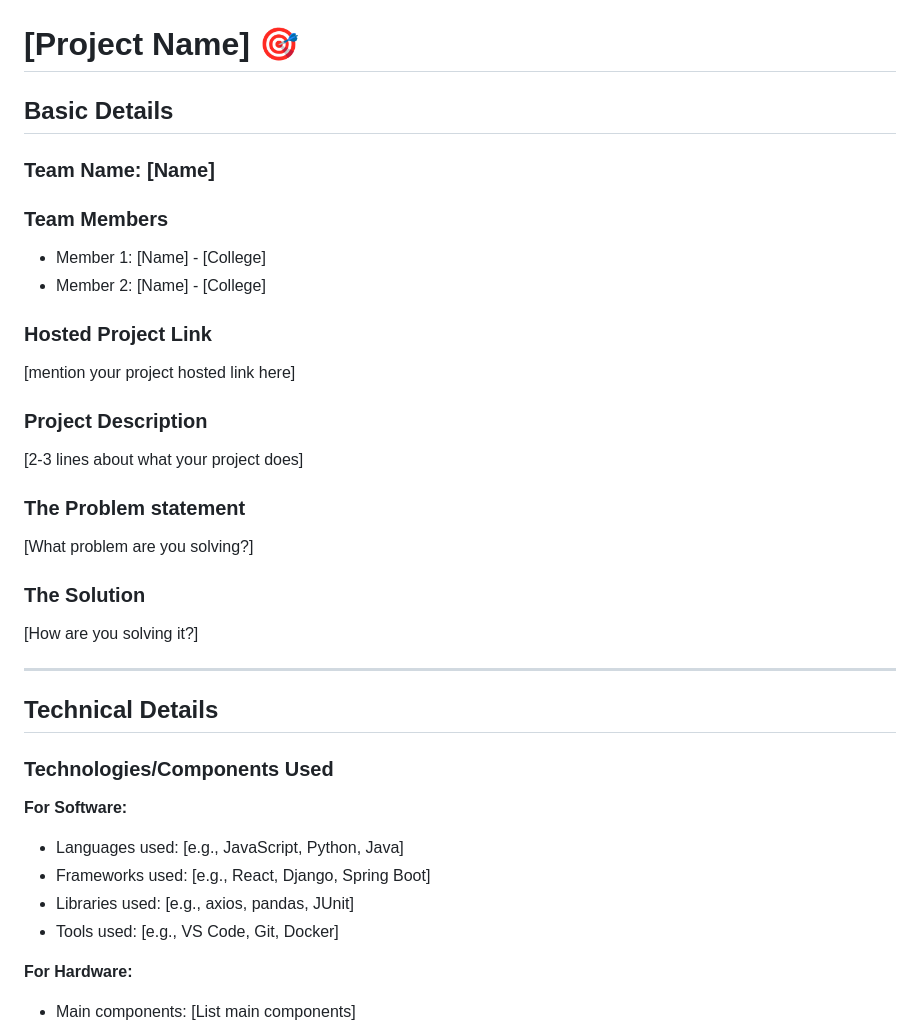
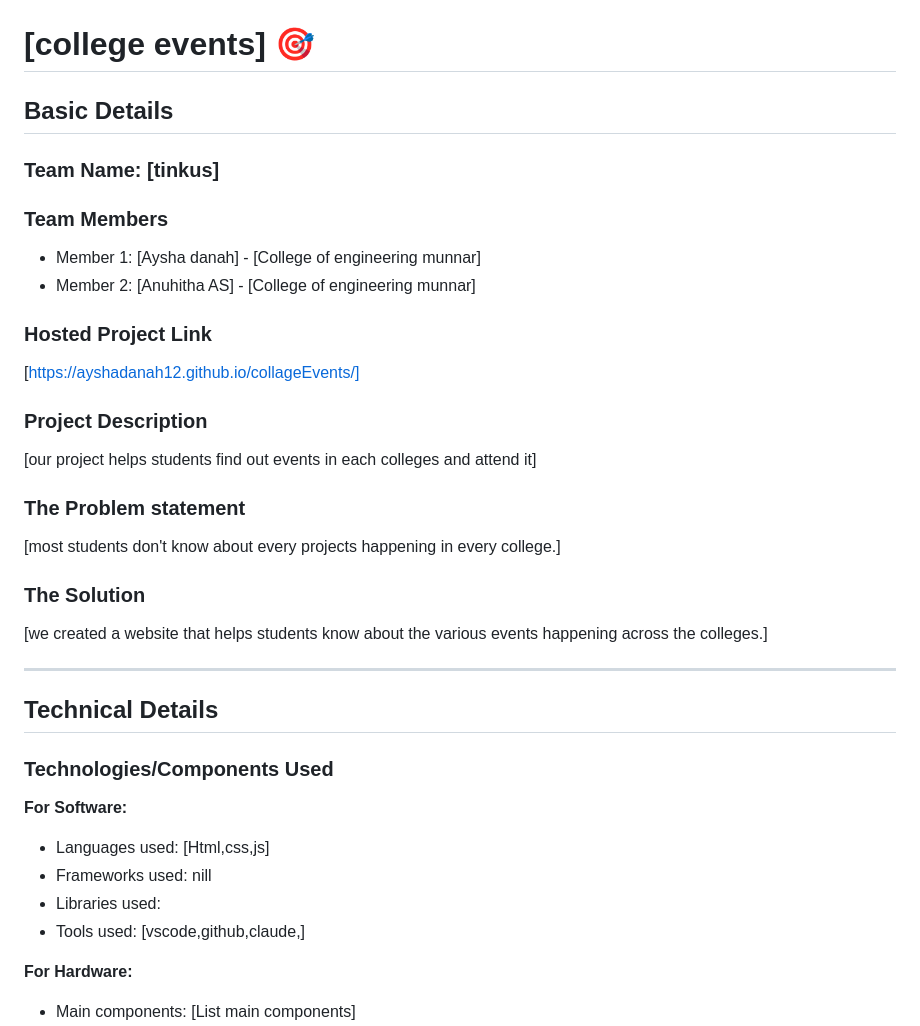
Before and after one commit to ayshadanah12/collageEvents, a Markdown page: README.md, the part around the change. Drawn GitHub-style.

```diff
--- a/README.md
+++ b/README.md
@@ -2,27 +2,27 @@
   <img src="./img.png" alt="Project Banner" width="100%">
 </p>
 
-# [Project Name] 🎯
+# [college events] 🎯
 
 ## Basic Details
 
-### Team Name: [Name]
+### Team Name: [tinkus]
 
 ### Team Members
-- Member 1: [Name] - [College]
-- Member 2: [Name] - [College]
+- Member 1: [Aysha danah] - [College of engineering munnar]
+- Member 2: [Anuhitha AS] - [College of engineering munnar]
 
 ### Hosted Project Link
-[mention your project hosted link here]
+[https://ayshadanah12.github.io/collageEvents/]
 
 ### Project Description
-[2-3 lines about what your project does]
+[our project helps students find out events in each colleges and attend it]
 
 ### The Problem statement
-[What problem are you solving?]
+[most students don't know about every projects happening in every college.]
 
 ### The Solution
-[How are you solving it?]
+[we created a website that helps students know about the various events happening across the colleges.]
 
 ---
 
@@ -31,10 +31,10 @@
 ### Technologies/Components Used
 
 **For Software:**
-- Languages used: [e.g., JavaScript, Python, Java]
-- Frameworks used: [e.g., React, Django, Spring Boot]
-- Libraries used: [e.g., axios, pandas, JUnit]
-- Tools used: [e.g., VS Code, Git, Docker]
+- Languages used: [Html,css,js]
+- Frameworks used: nill
+- Libraries used:
+- Tools used: [vscode,github,claude,]
 
 **For Hardware:**
 - Main components: [List main components]
```
